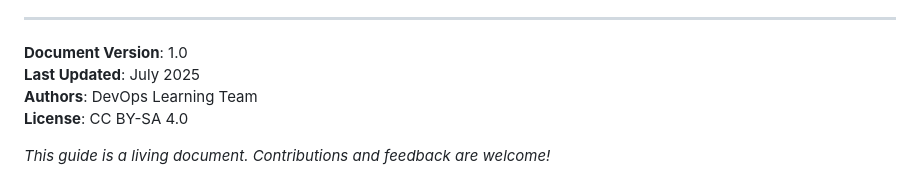
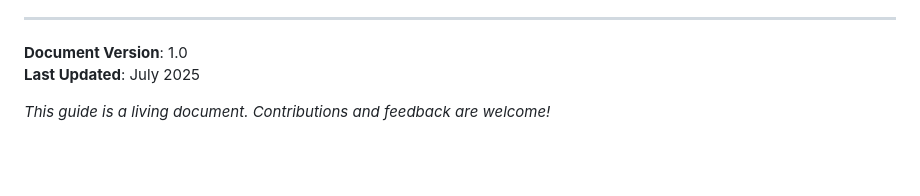
Before and after one commit to shuvro86/git_project_001, a Markdown page: README.md, the part around the change. Drawn GitHub-style; blank space fills up the shorter version.

```diff
--- a/README.md
+++ b/README.md
@@ -1511,7 +1511,6 @@ The journey to full CI/CD maturity is incremental. Start with continuous integra
 
 **Document Version**: 1.0
 **Last Updated**: July 2025
-**Authors**: DevOps Learning Team
-**License**: CC BY-SA 4.0
+
 
 *This guide is a living document. Contributions and feedback are welcome!*
```
